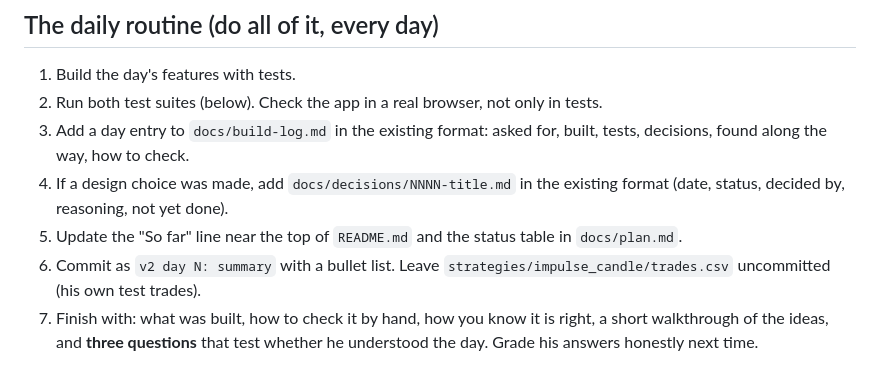
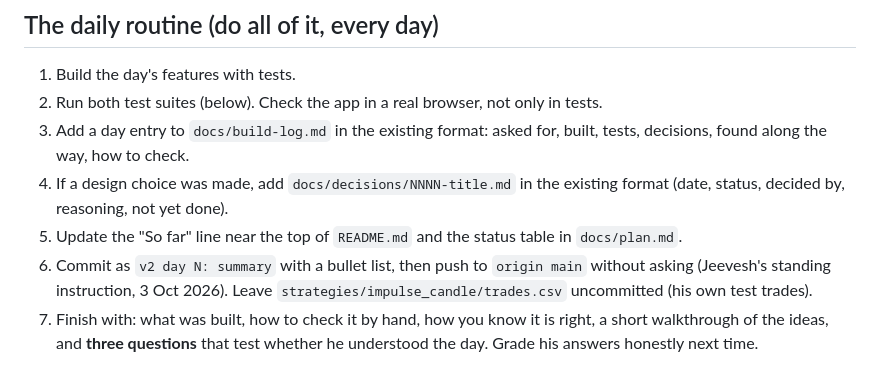
Before and after one commit to Jeevesh692/ForexReplay, a Markdown page: CLAUDE.md, the part around the change. GitHub-like rendering.

Commit message:
CLAUDE.md: push after each day's commit without asking
Co-Authored-By: Claude Opus 5.5 <noreply@anthropic.com>

```diff
--- a/CLAUDE.md
+++ b/CLAUDE.md
@@ -21,7 +21,7 @@ The project is also a portfolio piece for AI-engineering applications: "a comple
 3. Add a day entry to `docs/build-log.md` in the existing format: asked for, built, tests, decisions, found along the way, how to check.
 4. If a design choice was made, add `docs/decisions/NNNN-title.md` in the existing format (date, status, decided by, reasoning, not yet done).
 5. Update the "So far" line near the top of `README.md` and the status table in `docs/plan.md`.
-6. Commit as `v2 day N: summary` with a bullet list. Leave `strategies/impulse_candle/trades.csv` uncommitted (his own test trades).
+6. Commit as `v2 day N: summary` with a bullet list, then push to `origin main` without asking (Jeevesh's standing instruction, 3 Oct 2026). Leave `strategies/impulse_candle/trades.csv` uncommitted (his own test trades).
 7. Finish with: what was built, how to check it by hand, how you know it is right, a short walkthrough of the ideas, and **three questions** that test whether he understood the day. Grade his answers honestly next time.
 
 ## Run and test
```
